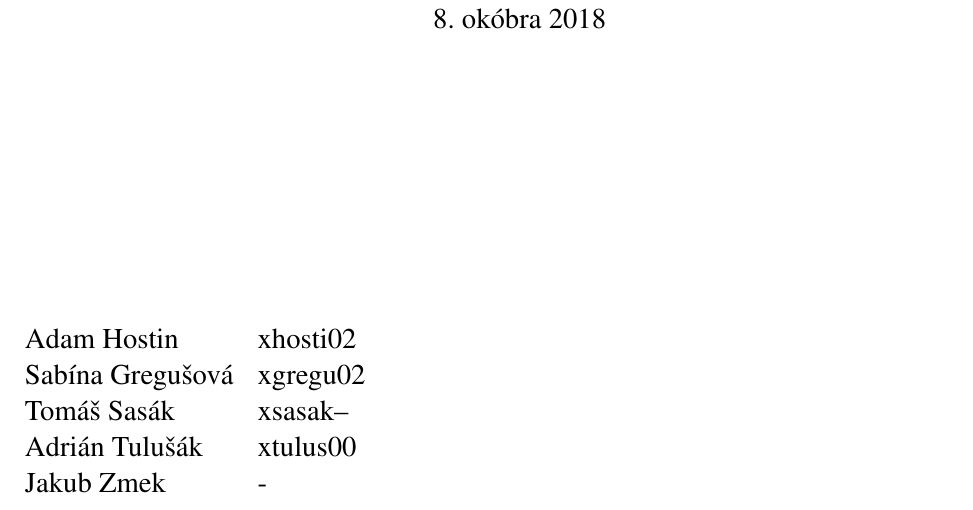
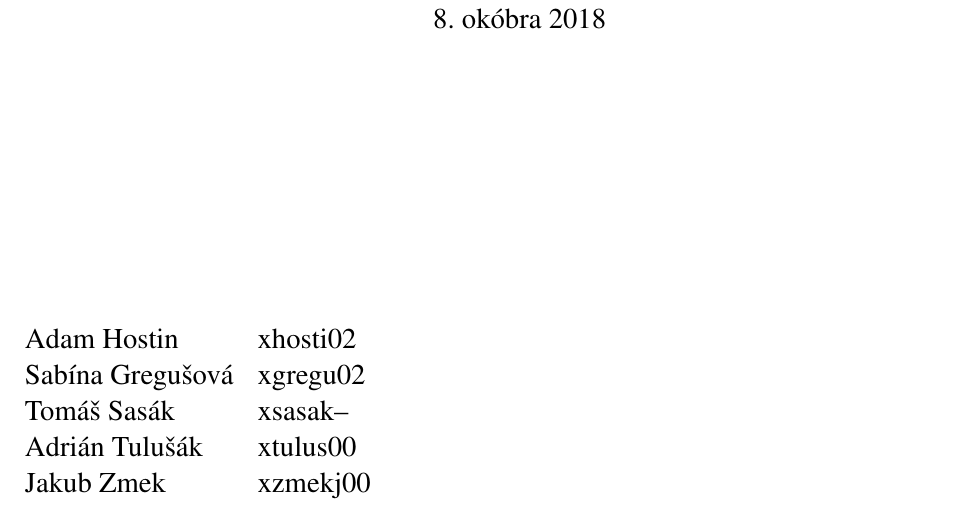
Before and after one commit to SaekoGr/INI-2018-2019, a LaTeX document (Project_1/service_portfolio.tex): part of page 1 of 3, cut so that both start at the same text. Compiled offline with pdfLaTeX.

Commit message:
Update service_portfolio.tex
doplnil jsem si login

```diff
--- a/Project_1/service_portfolio.tex
+++ b/Project_1/service_portfolio.tex
@@ -33,7 +33,7 @@ Adam Hostin  & xhosti02\\
 Sabína Gregušová & xgregu02\\
 Tomáš Sasák & xsasak-- \\
 Adrián Tulušák  & xtulus00 \\
-Jakub Zmek & \--\ \\
+Jakub Zmek & xzmekj00 \\
 \end{tabular}
 \end{minipage}
 \thispagestyle{empty}
```
